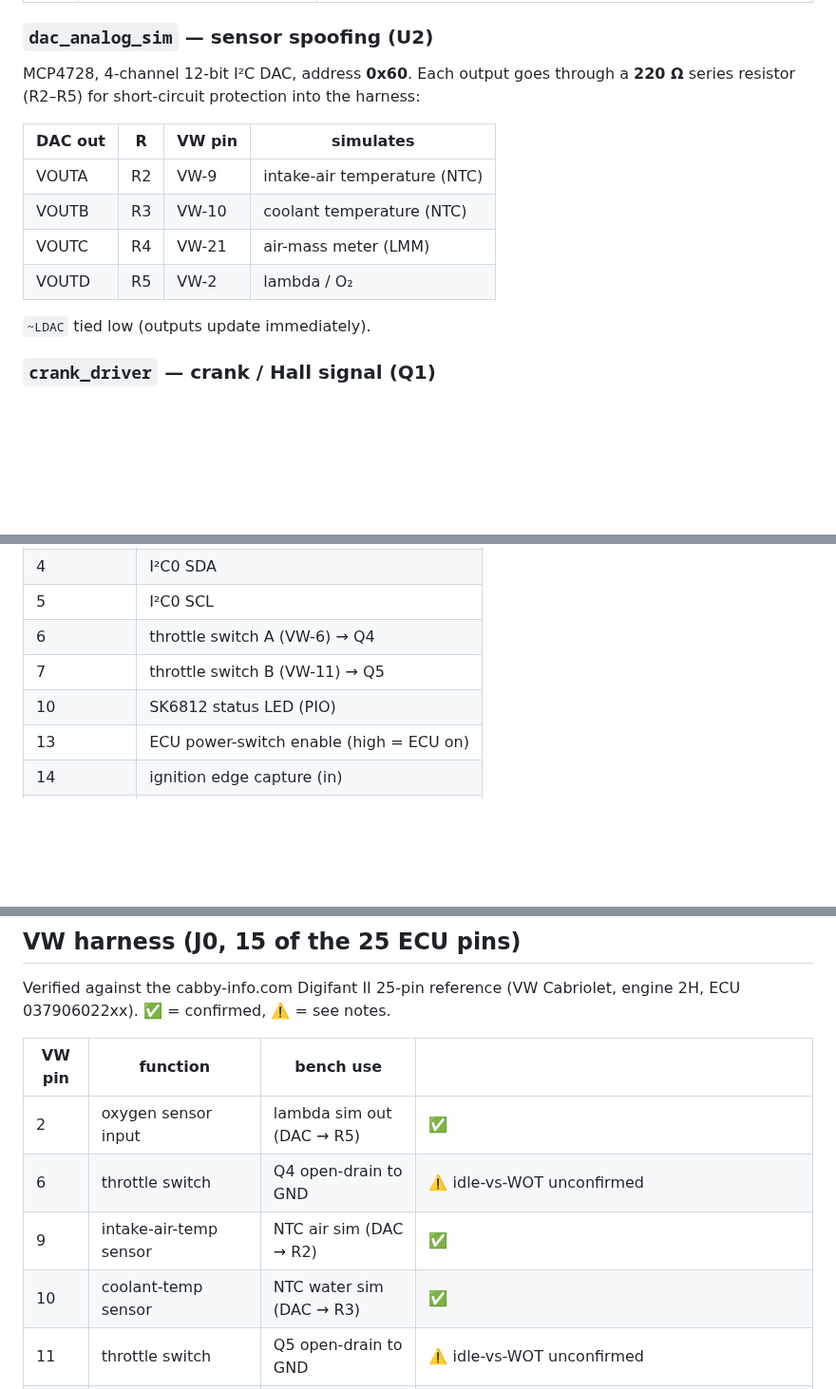
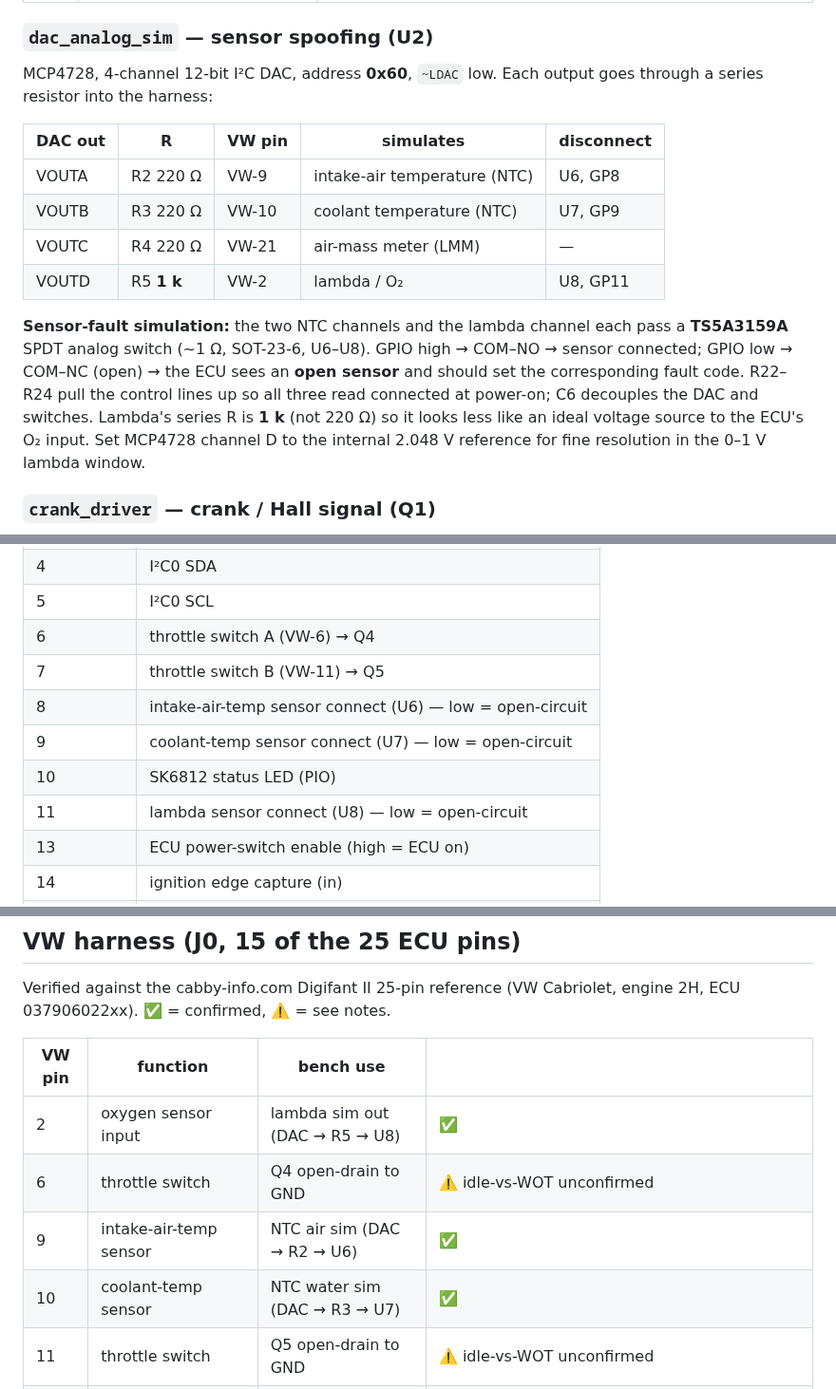
Before and after one commit to designer2k2/digifant2-pruefstand, a Markdown page: DESIGN.md, 3 parts joined by grey strips. Shown at 95% size. Rendered like a GitHub page; blank space fills up the shorter version.

```diff
--- a/DESIGN.md
+++ b/DESIGN.md
@@ -63,17 +63,24 @@ the current.
 | U3 | INA226, address **0x41** (A0 = 3 V3) | low-side sense of the valve current |
 
 ### `dac_analog_sim` — sensor spoofing (U2)
-MCP4728, 4-channel 12-bit I²C DAC, address **0x60**. Each output goes through a
-**220 Ω** series resistor (R2–R5) for short-circuit protection into the harness:
+MCP4728, 4-channel 12-bit I²C DAC, address **0x60**, `~LDAC` low. Each output goes
+through a series resistor into the harness:
 
-| DAC out | R | VW pin | simulates |
-|---------|---|--------|-----------|
-| VOUTA | R2 | VW-9 | intake-air temperature (NTC) |
-| VOUTB | R3 | VW-10 | coolant temperature (NTC) |
-| VOUTC | R4 | VW-21 | air-mass meter (LMM) |
-| VOUTD | R5 | VW-2 | lambda / O₂ |
+| DAC out | R | VW pin | simulates | disconnect |
+|---------|---|--------|-----------|-----------|
+| VOUTA | R2 220 Ω | VW-9 | intake-air temperature (NTC) | U6, GP8 |
+| VOUTB | R3 220 Ω | VW-10 | coolant temperature (NTC) | U7, GP9 |
+| VOUTC | R4 220 Ω | VW-21 | air-mass meter (LMM) | — |
+| VOUTD | R5 **1 k** | VW-2 | lambda / O₂ | U8, GP11 |
 
-`~LDAC` tied low (outputs update immediately).
+**Sensor-fault simulation:** the two NTC channels and the lambda channel each pass
+a **TS5A3159A** SPDT analog switch (~1 Ω, SOT-23-6, U6–U8). GPIO high → COM–NO →
+sensor connected; GPIO low → COM–NC (open) → the ECU sees an **open sensor** and
+should set the corresponding fault code. R22–R24 pull the control lines up so all
+three read connected at power-on; C6 decouples the DAC and switches. Lambda's
+series R is **1 k** (not 220 Ω) so it looks less like an ideal voltage source to
+the ECU's O₂ input. Set MCP4728 channel D to the internal 2.048 V reference for
+fine resolution in the 0–1 V lambda window.
 
 ### `crank_driver` — crank / Hall signal (Q1)
 Open-drain 2N7002 with **RG1 (100 Ω)** gate resistor and **RPU1 (1 k)** pull-up to
@@ -147,7 +154,10 @@ I²C pull-ups **R6 / R7 (4.7 k)** on `GP4` (SDA) / `GP5` (SCL).
 | 5  | I²C0 SCL |
 | 6  | throttle switch A (VW-6) → Q4 |
 | 7  | throttle switch B (VW-11) → Q5 |
+| 8  | intake-air-temp sensor connect (U6) — low = open-circuit |
+| 9  | coolant-temp sensor connect (U7) — low = open-circuit |
 | 10 | SK6812 status LED (PIO) |
+| 11 | lambda sensor connect (U8) — low = open-circuit |
 | 13 | ECU power-switch enable (high = ECU on) |
 | 14 | ignition edge capture (in) |
 | 15 | injector edge capture (in) |
@@ -173,10 +183,10 @@ engine 2H, ECU 037906022xx). ✅ = confirmed, ⚠️ = see notes.
 
 | VW pin | function | bench use | |
 |--------|----------|-----------|---|
-| 2  | oxygen sensor input | lambda sim out (DAC → R5) | ✅ |
+| 2  | oxygen sensor input | lambda sim out (DAC → R5 → U8) | ✅ |
 | 6  | throttle switch | Q4 open-drain to GND | ⚠️ idle-vs-WOT unconfirmed |
-| 9  | intake-air-temp sensor | NTC air sim (DAC → R2) | ✅ |
-| 10 | coolant-temp sensor | NTC water sim (DAC → R3) | ✅ |
+| 9  | intake-air-temp sensor | NTC air sim (DAC → R2 → U6) | ✅ |
+| 10 | coolant-temp sensor | NTC water sim (DAC → R3 → U7) | ✅ |
 | 11 | throttle switch | Q5 open-drain to GND | ⚠️ idle-vs-WOT unconfirmed |
 | 12 | injector drive (ECU output) | edge capture → GP15 | ✅ |
 | 13 | ground (battery −) | GND | ✅ |
```
Also changed, not shown: board/board_top.png, 10 other files.
